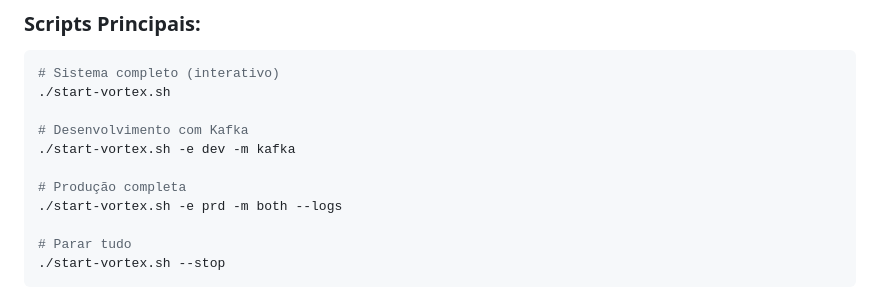
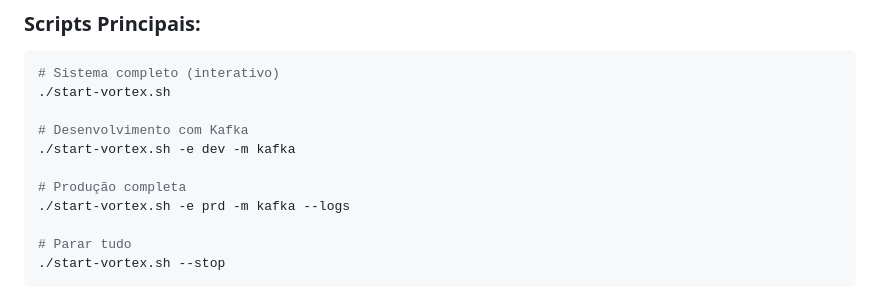
Before and after one commit to caiocv18/vortex, a Markdown page: docs/REFACTORING-SUMMARY.md, the part around the change. Drawn GitHub-style.

Commit message:
Update production launch command in REFACTORING-SUMMARY.md to specify Kafka messaging option instead of hybrid mode.

```diff
--- a/docs/REFACTORING-SUMMARY.md
+++ b/docs/REFACTORING-SUMMARY.md
@@ -113,7 +113,7 @@ vortex/
 ./start-vortex.sh -e dev -m kafka
 
 # Produção completa
-./start-vortex.sh -e prd -m both --logs
+./start-vortex.sh -e prd -m kafka --logs
 
 # Parar tudo
 ./start-vortex.sh --stop
```
